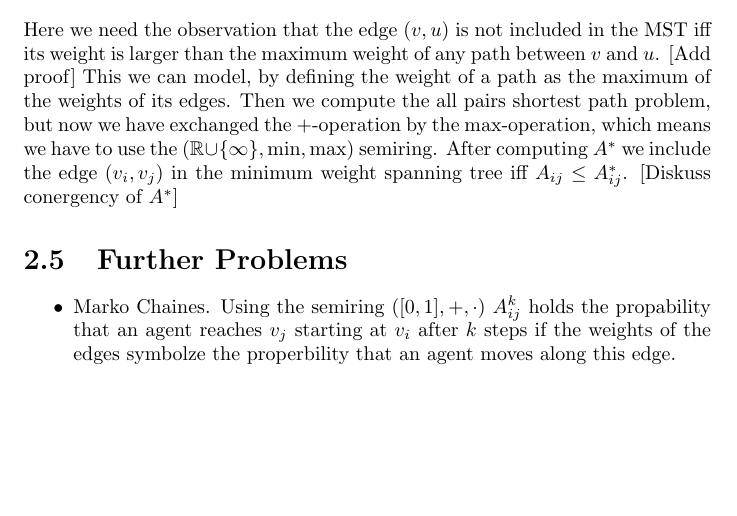
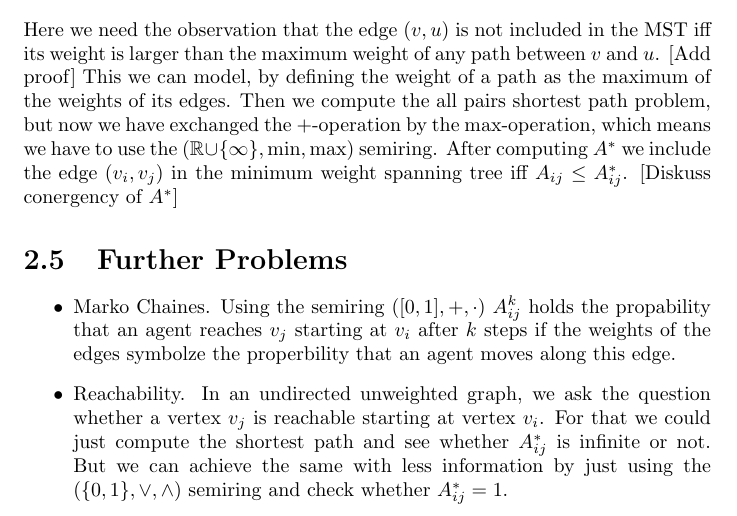
Before and after one commit to Mioriarty/bachelor-thesis, a LaTeX thesis (main.tex, which reads shortest_path/shortest_path.tex): part of page 7 of 7, cut so that both start at the same text, the shorter picture padded with empty space. Compiled offline with pdfLaTeX.

Commit message:
add reachability

```diff
--- a/shortest_path/shortest_path.tex
+++ b/shortest_path/shortest_path.tex
@@ -62,4 +62,5 @@ Here we need the observation that the edge $(v, u)$ is not included in the MST i
 \section{Further Problems}
 \begin{itemize}
     \item Marko Chaines. Using the semiring $([0, 1], +, \cdot)$ $A^k_{ij}$ holds the propability that an agent reaches $v_j$ starting at $v_i$ after $k$ steps if the weights of the edges symbolze the properbility that an agent moves along this edge.
+    \item Reachability. In an undirected unweighted graph, we ask the question whether a vertex $v_j$ is reachable starting at vertex $v_i$. For that we could just compute the shortest path and see whether $A^*_{ij}$ is infinite or not. But we can achieve the same with less information by just using the $(\{0, 1\}, \lor, \land)$ semiring and check whether $A^*_{ij} = 1$.
 \end{itemize}
```
